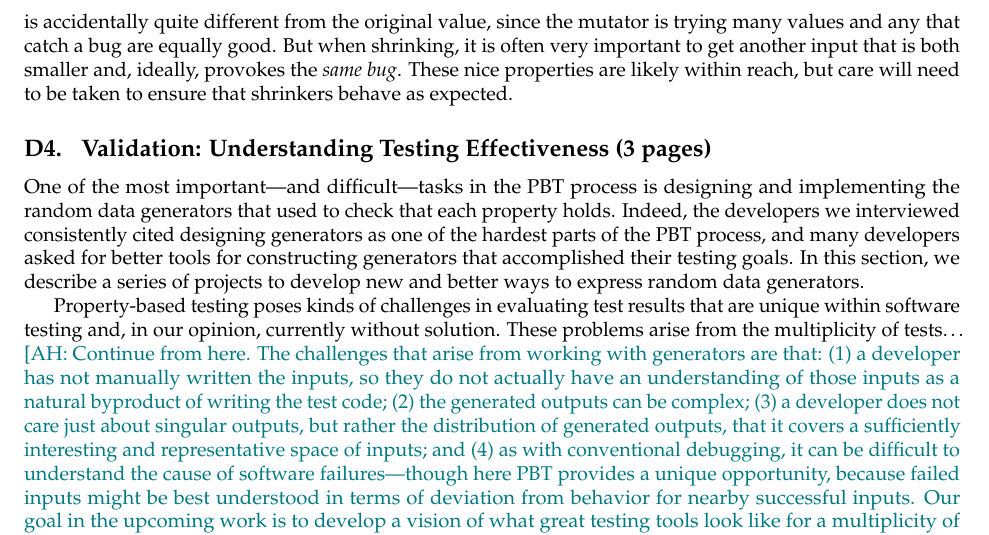
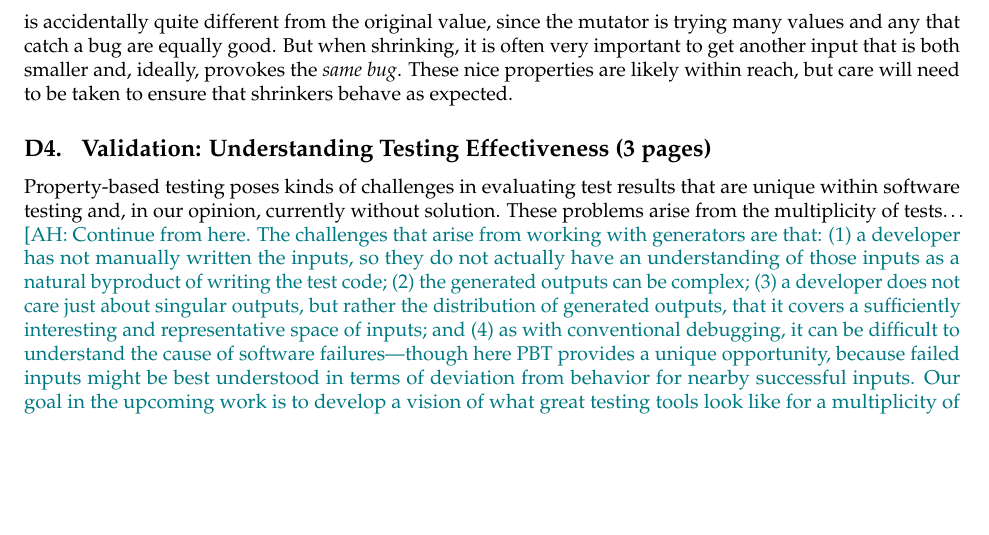
Before and after one commit to andrewhead/pbt-grant, a LaTeX document (main.tex, which reads sections/description.tex): part of page 15 of 27, cut so that both start at the same text, the shorter picture padded with empty space. Compiled offline with pdfLaTeX.

Commit message:
Removed repeated content that originally appeared in the generators section

```diff
--- a/sections/description.tex
+++ b/sections/description.tex
@@ -1175,14 +1175,6 @@ need to be taken to ensure that shrinkers behave as expected.
 
 \subsection{Validation: Understanding Testing Effectiveness \pagebudget{3}}\label{sec:val}
 
-One of the most important---and difficult---tasks in the PBT process is
-designing and implementing the random data generators that used to check that
-each property holds. Indeed, the developers we interviewed consistently cited
-designing generators as one of the hardest parts of the PBT process, and many
-developers asked for better tools for constructing generators that accomplished
-their testing goals. In this section, we describe a series of projects to
-develop new and better ways to express random data generators.
-
 Property-based testing poses kinds of challenges in evaluating test results that
 are unique within software testing and, in our opinion, currently without
 solution. These problems arise from the multiplicity of tests\ldots{}
```
